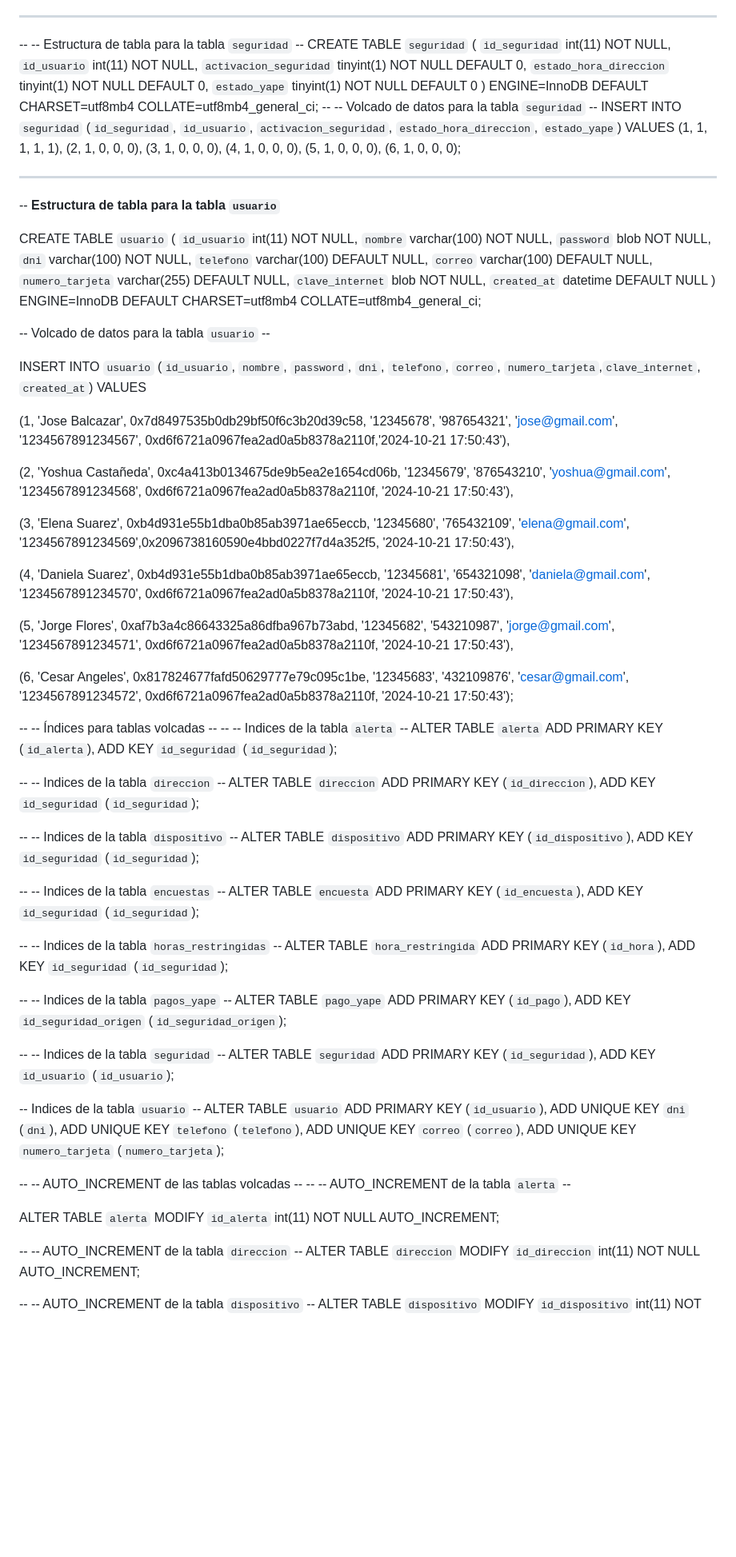
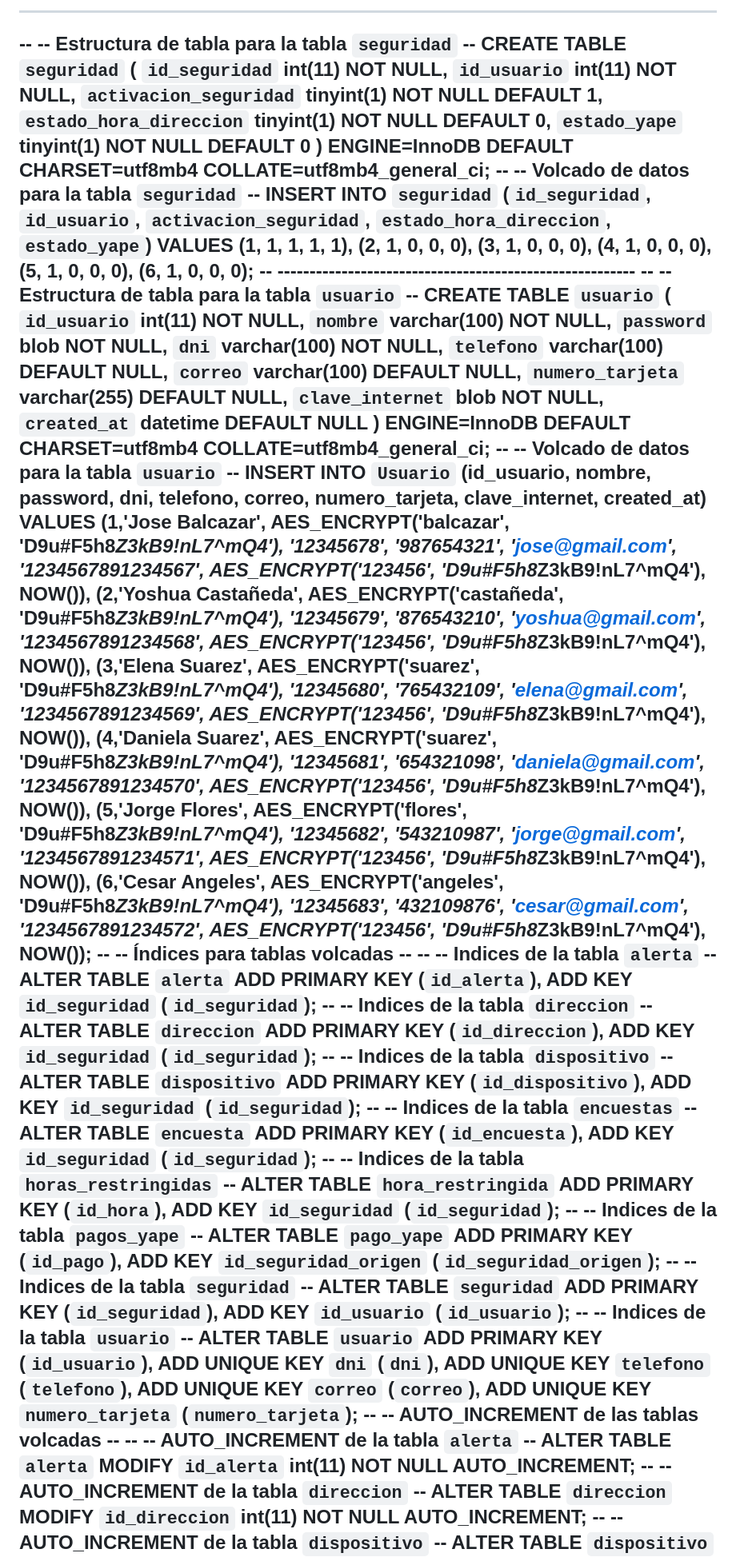
Before and after one commit to DevJourney19/Prototipado_BCP_ciberseguridad, a Markdown page: README.md, the part around one of its changes. Shown at 80% size. GitHub-like rendering; blank space fills up the shorter version.

```diff
--- a/README.md
+++ b/README.md
@@ -90,7 +86,7 @@ CREATE TABLE `pago_yape` (
 CREATE TABLE `seguridad` (
 `id_seguridad` int(11) NOT NULL,
 `id_usuario` int(11) NOT NULL,
-`activacion_seguridad` tinyint(1) NOT NULL DEFAULT 0,
+`activacion_seguridad` tinyint(1) NOT NULL DEFAULT 1,
 `estado_hora_direccion` tinyint(1) NOT NULL DEFAULT 0,
 `estado_yape` tinyint(1) NOT NULL DEFAULT 0
 ) ENGINE=InnoDB DEFAULT CHARSET=utf8mb4 COLLATE=utf8mb4_general_ci;
@@ -103,10 +99,7 @@ INSERT INTO `seguridad` (`id_seguridad`, `id_usuario`, `activacion_seguridad`,
 (4, 1, 0, 0, 0),
 (5, 1, 0, 0, 0),
 (6, 1, 0, 0, 0);
-
--- -------------------------------------------------------- -- --
--- **Estructura de tabla para la tabla `usuario`**
-
+-- -------------------------------------------------------- -- -- Estructura de tabla para la tabla `usuario` --
 CREATE TABLE `usuario` (
 `id_usuario` int(11) NOT NULL,
 `nombre` varchar(100) NOT NULL,
@@ -118,73 +111,43 @@ CREATE TABLE `usuario` (
 `clave_internet` blob NOT NULL,
 `created_at` datetime DEFAULT NULL
 ) ENGINE=InnoDB DEFAULT CHARSET=utf8mb4 COLLATE=utf8mb4_general_ci;
-
--- Volcado de datos para la tabla `usuario` --
-
-INSERT INTO `usuario` (`id_usuario`, `nombre`, `password`, `dni`,
-`telefono`, `correo`, `numero_tarjeta`,`clave_internet`,
-`created_at`) VALUES
-
-(1, 'Jose Balcazar', 0x7d8497535b0db29bf50f6c3b20d39c58, '12345678',
-'987654321', 'jose@gmail.com', '1234567891234567',
-0xd6f6721a0967fea2ad0a5b8378a2110f,'2024-10-21 17:50:43'),
-
-(2, 'Yoshua Castañeda', 0xc4a413b0134675de9b5ea2e1654cd06b, '12345679',
-'876543210', 'yoshua@gmail.com', '1234567891234568',
-0xd6f6721a0967fea2ad0a5b8378a2110f, '2024-10-21 17:50:43'),
-
-(3, 'Elena Suarez', 0xb4d931e55b1dba0b85ab3971ae65eccb, '12345680',
-'765432109', 'elena@gmail.com', '1234567891234569',0x2096738160590e4bbd0227f7d4a352f5,
- '2024-10-21 17:50:43'),
-
-(4, 'Daniela Suarez', 0xb4d931e55b1dba0b85ab3971ae65eccb, '12345681',
-'654321098', 'daniela@gmail.com', '1234567891234570',
-0xd6f6721a0967fea2ad0a5b8378a2110f, '2024-10-21 17:50:43'),
-
-(5, 'Jorge Flores', 0xaf7b3a4c86643325a86dfba967b73abd, '12345682',
-'543210987', 'jorge@gmail.com', '1234567891234571',
-0xd6f6721a0967fea2ad0a5b8378a2110f, '2024-10-21 17:50:43'),
-
-(6, 'Cesar Angeles', 0x817824677fafd50629777e79c095c1be, '12345683',
-'432109876', 'cesar@gmail.com', '1234567891234572',
-0xd6f6721a0967fea2ad0a5b8378a2110f, '2024-10-21 17:50:43');
-
+-- -- Volcado de datos para la tabla `usuario` --
+INSERT INTO `Usuario` (id_usuario, nombre, password, dni, telefono, correo, numero_tarjeta, clave_internet, created_at) VALUES
+(1,'Jose Balcazar', AES_ENCRYPT('balcazar', 'D9u#F5h8*Z3kB9!nL7^mQ4'), '12345678', '987654321', 'jose@gmail.com', '1234567891234567', AES_ENCRYPT('123456', 'D9u#F5h8*Z3kB9!nL7^mQ4'), NOW()),
+(2,'Yoshua Castañeda', AES_ENCRYPT('castañeda', 'D9u#F5h8*Z3kB9!nL7^mQ4'), '12345679', '876543210', 'yoshua@gmail.com', '1234567891234568', AES_ENCRYPT('123456', 'D9u#F5h8*Z3kB9!nL7^mQ4'), NOW()),
+(3,'Elena Suarez', AES_ENCRYPT('suarez', 'D9u#F5h8*Z3kB9!nL7^mQ4'), '12345680', '765432109', 'elena@gmail.com', '1234567891234569', AES_ENCRYPT('123456', 'D9u#F5h8*Z3kB9!nL7^mQ4'), NOW()),
+(4,'Daniela Suarez', AES_ENCRYPT('suarez', 'D9u#F5h8*Z3kB9!nL7^mQ4'), '12345681', '654321098', 'daniela@gmail.com', '1234567891234570', AES_ENCRYPT('123456', 'D9u#F5h8*Z3kB9!nL7^mQ4'), NOW()),
+(5,'Jorge Flores', AES_ENCRYPT('flores', 'D9u#F5h8*Z3kB9!nL7^mQ4'), '12345682', '543210987', 'jorge@gmail.com', '1234567891234571', AES_ENCRYPT('123456', 'D9u#F5h8*Z3kB9!nL7^mQ4'), NOW()),
+(6,'Cesar Angeles', AES_ENCRYPT('angeles', 'D9u#F5h8*Z3kB9!nL7^mQ4'), '12345683', '432109876', 'cesar@gmail.com', '1234567891234572', AES_ENCRYPT('123456', 'D9u#F5h8*Z3kB9!nL7^mQ4'), NOW());
 -- -- Índices para tablas volcadas -- --
 -- Indices de la tabla `alerta` --
 ALTER TABLE `alerta`
 ADD PRIMARY KEY (`id_alerta`),
 ADD KEY `id_seguridad` (`id_seguridad`);
-
 -- -- Indices de la tabla `direccion` --
 ALTER TABLE `direccion`
 ADD PRIMARY KEY (`id_direccion`),
 ADD KEY `id_seguridad` (`id_seguridad`);
-
 -- -- Indices de la tabla `dispositivo` --
 ALTER TABLE `dispositivo`
 ADD PRIMARY KEY (`id_dispositivo`),
 ADD KEY `id_seguridad` (`id_seguridad`);
-
 -- -- Indices de la tabla `encuestas` --
 ALTER TABLE `encuesta`
 ADD PRIMARY KEY (`id_encuesta`),
 ADD KEY `id_seguridad` (`id_seguridad`);
-
 -- -- Indices de la tabla `horas_restringidas` --
 ALTER TABLE `hora_restringida`
 ADD PRIMARY KEY (`id_hora`),
 ADD KEY `id_seguridad` (`id_seguridad`);
-
 -- -- Indices de la tabla `pagos_yape` --
 ALTER TABLE `pago_yape`
 ADD PRIMARY KEY (`id_pago`),
 ADD KEY `id_seguridad_origen` (`id_seguridad_origen`);
-
 -- -- Indices de la tabla `seguridad` --
 ALTER TABLE `seguridad`
 ADD PRIMARY KEY (`id_seguridad`),
-ADD KEY `id_usuario` (`id_usuario`);
-
+ADD KEY `id_usuario` (`id_usuario`); --
 -- Indices de la tabla `usuario` --
 ALTER TABLE `usuario`
 ADD PRIMARY KEY (`id_usuario`),
@@ -192,13 +155,10 @@ ADD UNIQUE KEY `dni` (`dni`),
 ADD UNIQUE KEY `telefono` (`telefono`),
 ADD UNIQUE KEY `correo` (`correo`),
 ADD UNIQUE KEY `numero_tarjeta` (`numero_tarjeta`);
-
 -- -- AUTO_INCREMENT de las tablas volcadas
 -- -- -- AUTO_INCREMENT de la tabla `alerta` --
-
 ALTER TABLE `alerta`
 MODIFY `id_alerta` int(11) NOT NULL AUTO_INCREMENT;
-
 -- -- AUTO_INCREMENT de la tabla `direccion` --
 ALTER TABLE `direccion`
 MODIFY `id_direccion` int(11) NOT NULL AUTO_INCREMENT;
```
Also changed, not shown: other parts of README.md (+28 -52 lines).
